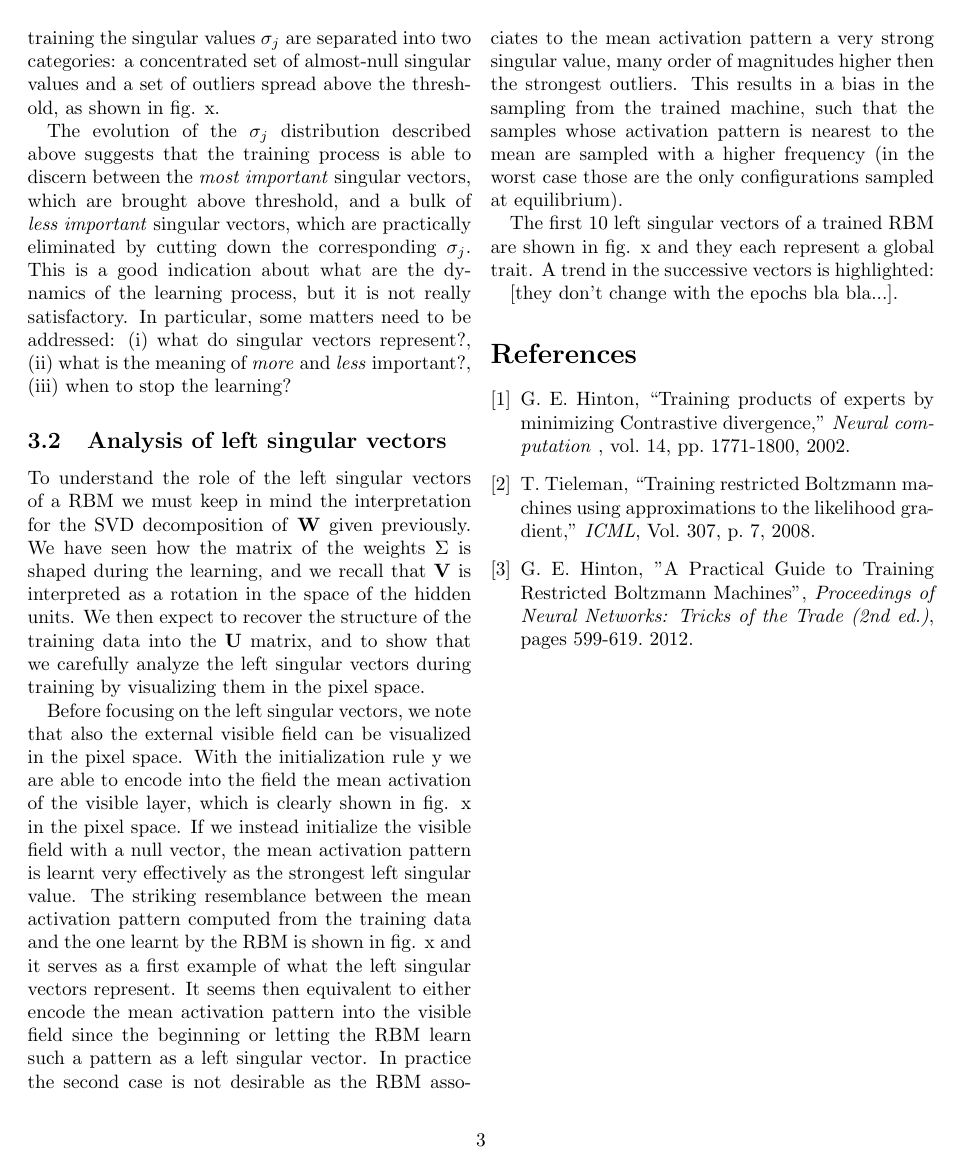
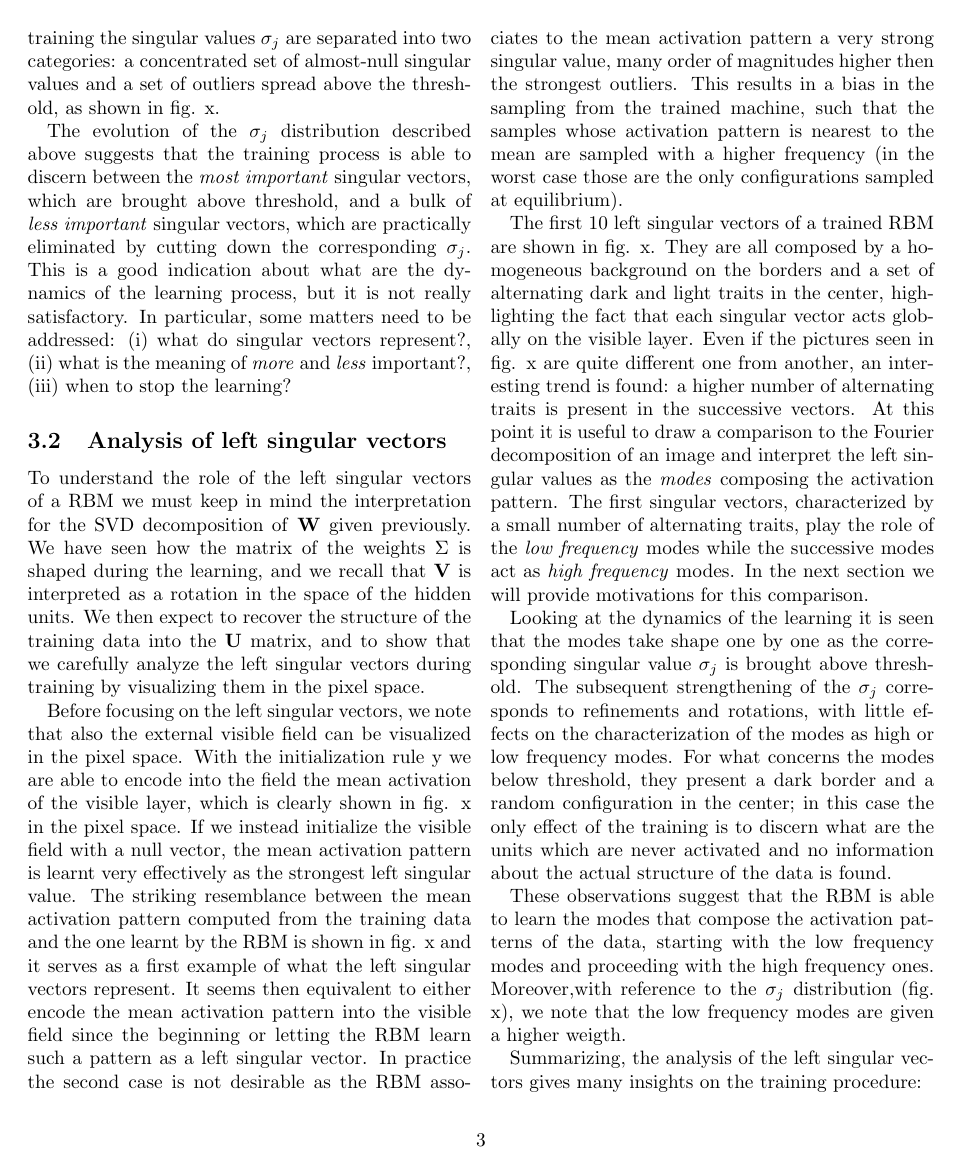
Before and after one commit to fissoreg/rbm-report, a LaTeX paper (main.tex): page 3 of 3 before the commit and page 3 of 4 after it. Compiled offline with pdfLaTeX.

Commit message:
Completed LSVs section.

```diff
--- a/main.tex
+++ b/main.tex
@@ -98,5 +98,14 @@ To understand the role of the left singular vectors of a RBM we must keep in min
 
 Before focusing on the left singular vectors, we note that also the external visible field can be visualized in the pixel space. With the initialization rule y we are able to encode into the field the mean activation of the visible layer, which is clearly shown in fig. x in the pixel space. If we instead initialize the visible field with a null vector, the mean activation pattern is learnt very effectively as the strongest left singular value. The striking resemblance between the mean activation pattern computed from the training data and the one learnt by the RBM is shown in fig. x and it serves as a first example of what the left singular vectors represent. It seems then equivalent to either encode the mean activation pattern into the visible field since the beginning or letting the RBM learn such a pattern as a left singular vector. In practice the second case is not desirable as the RBM associates to the mean activation pattern a very strong singular value, many order of magnitudes higher then the strongest outliers. This results in a bias in the sampling from the trained machine, such that the samples whose activation pattern is nearest to the mean are sampled with a higher frequency (in the worst case those are the only configurations sampled at equilibrium).
 
-The first 10 left singular vectors of a trained RBM are shown in fig. x and they each represent a global trait. A trend in the successive vectors is highlighted:
+The first 10 left singular vectors of a trained RBM are shown in fig. x. They are all composed by a homogeneous background on the borders and a set of alternating dark and light traits in the center, highlighting the fact that each singular vector acts globally on the visible layer. Even if the pictures seen in fig. x are quite different one from another, an interesting trend is found: a higher number of alternating traits is present in the successive vectors. At this point it is useful to draw a comparison to the Fourier decomposition of an image and interpret the left singular values as the \textit{modes} composing the activation pattern. The first singular vectors, characterized by a small number of alternating traits, play the role of the \textit{low frequency} modes while the successive modes act as \textit{high frequency} modes. In the next section we will provide motivations for this comparison.
 
+Looking at the dynamics of the learning it is seen that the modes take shape one by one as the corresponding singular value \(\sigma_j\) is brought above threshold. The subsequent strengthening of the \(\sigma_j\) corresponds to refinements and rotations, with little effects on the characterization of the modes as high or low frequency modes. For what concerns the modes below threshold, they present a dark border and a random configuration in the center; in this case the only effect of the training is to discern what are the units which are never activated and no information about the actual structure of the data is found.
+
+These observations suggest that the RBM is able to learn the modes that compose the activation patterns of the data, starting with the low frequency modes and proceeding with the high frequency ones. Moreover,with reference to the \(\sigma_j\) distribution (fig. x), we note that the low frequency modes are given a higher weigth.
+
+Summarizing, the analysis of the left singular vectors gives many insights on the training procedure:
+
+\begin{itemize}
+\item a RBM is able to learn the modes that compose the activation patterns of the training data
+\item the low frequency modes are learnt first and are given higher weigths
```
Also changed, not shown: main.tex (3 more changed lines).
